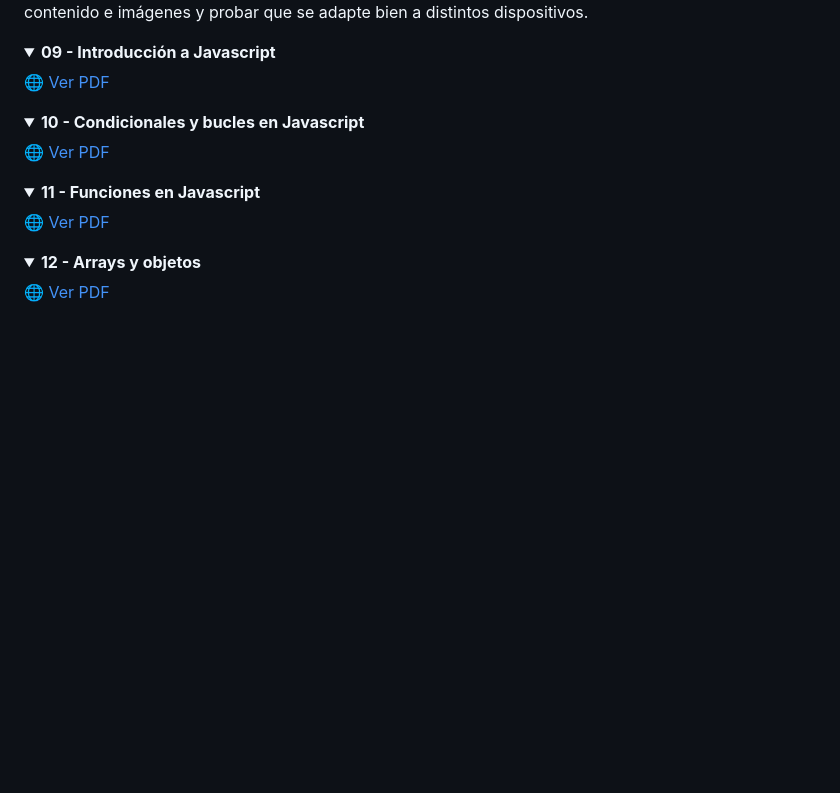
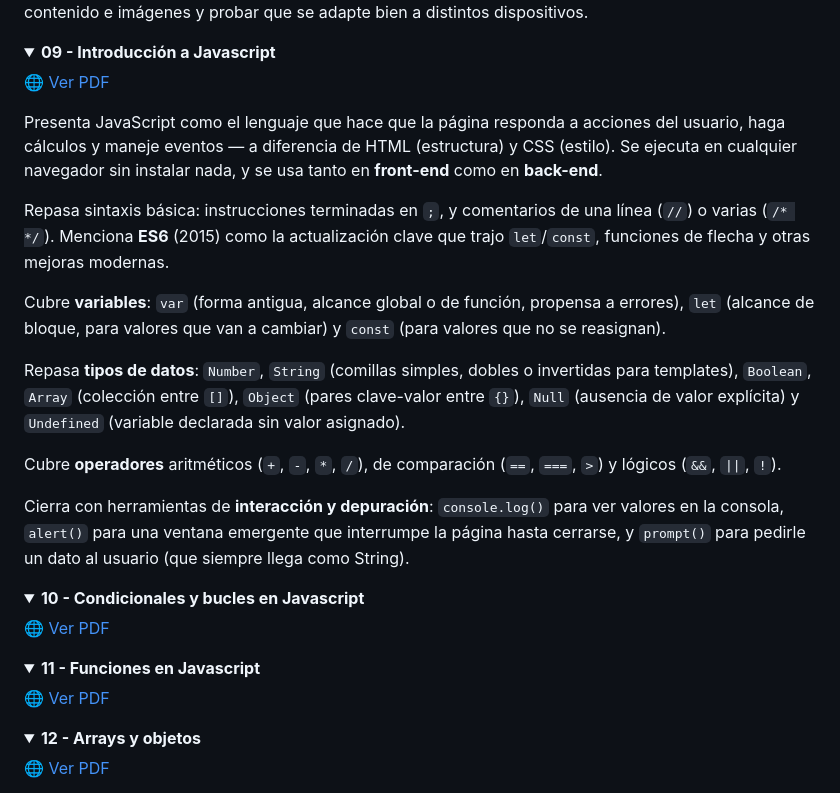
Before and after one commit to LautaroSantiago/Programacion_III, a Markdown page: README.md, the part around the change. Drawn GitHub-style; folded sections open; blank space fills up the shorter version.

Commit message:
resumen de Introduccion a Javascript

```diff
--- a/README.md
+++ b/README.md
@@ -1052,6 +1052,18 @@ Cierra con un ejercicio guiado: armar una **landing page** completa (navbar, her
 
 [🌐 Ver PDF](https://docs.google.com/viewer?url=https://raw.githubusercontent.com/LautaroSantiago/Programacion_III/master/Recursos%20Adicionales/09%20-%20Introducci%C3%B3n%20a%20Javascript.pdf)
 
+Presenta JavaScript como el lenguaje que hace que la página responda a acciones del usuario, haga cálculos y maneje eventos — a diferencia de HTML (estructura) y CSS (estilo). Se ejecuta en cualquier navegador sin instalar nada, y se usa tanto en **front-end** como en **back-end**.
+
+Repasa sintaxis básica: instrucciones terminadas en `;`, y comentarios de una línea (`//`) o varias (`/* */`). Menciona **ES6** (2015) como la actualización clave que trajo `let`/`const`, funciones de flecha y otras mejoras modernas.
+
+Cubre **variables**: `var` (forma antigua, alcance global o de función, propensa a errores), `let` (alcance de bloque, para valores que van a cambiar) y `const` (para valores que no se reasignan).
+
+Repasa **tipos de datos**: `Number`, `String` (comillas simples, dobles o invertidas para templates), `Boolean`, `Array` (colección entre `[]`), `Object` (pares clave-valor entre `{}`), `Null` (ausencia de valor explícita) y `Undefined` (variable declarada sin valor asignado).
+
+Cubre **operadores** aritméticos (`+`, `-`, `*`, `/`), de comparación (`==`, `===`, `>`) y lógicos (`&&`, `||`, `!`).
+
+Cierra con herramientas de **interacción y depuración**: `console.log()` para ver valores en la consola, `alert()` para una ventana emergente que interrumpe la página hasta cerrarse, y `prompt()` para pedirle un dato al usuario (que siempre llega como String).
+
 </details>
 
 <details>
```
